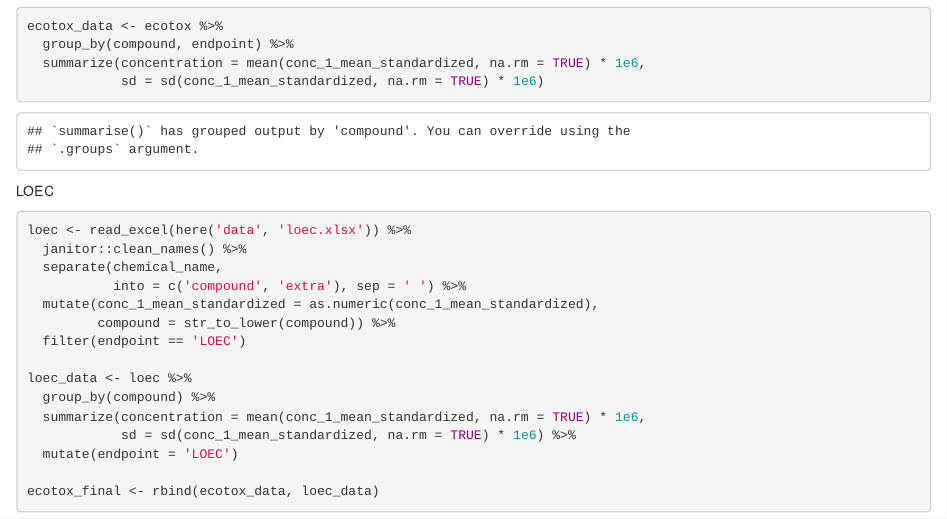
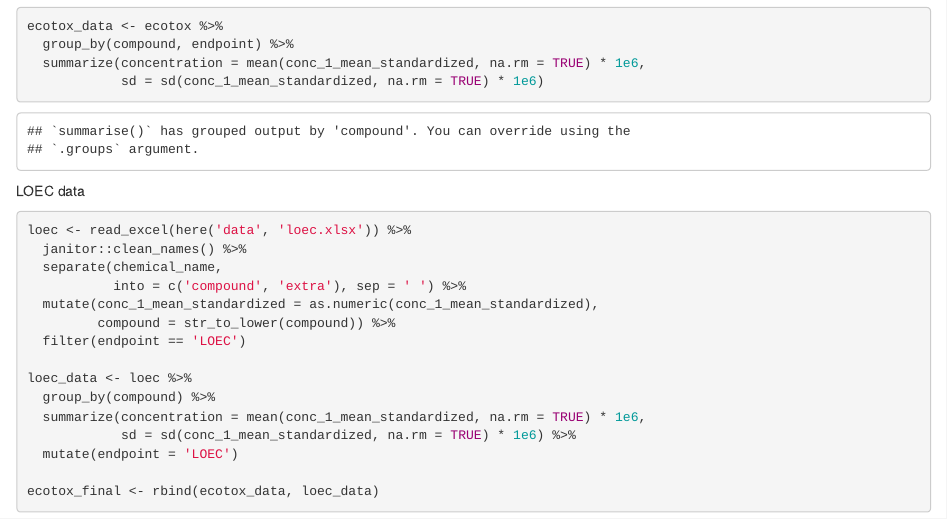
Before and after one commit to tomedina1/data_vis, an R Markdown document (code/visualization.Rmd): the page in a window 1100 px wide, from 4790 px down. Rendered offline with R 4.5, knitr and Pandoc, with nearby package versions; some code elsewhere in the file could not run offline; column names are cleaned by a stand-in for the janitor package.

Commit message:
made changes

````diff
--- a/code/visualization.Rmd
+++ b/code/visualization.Rmd
@@ -150,7 +150,7 @@ ecotox_data <- ecotox %>%
             sd = sd(conc_1_mean_standardized, na.rm = TRUE) * 1e6)
 ```
 
-LOEC
+LOEC data
 
 ```{r, warning = FALSE, message = FALSE}
 loec <- read_excel(here('data', 'loec.xlsx')) %>%
````
